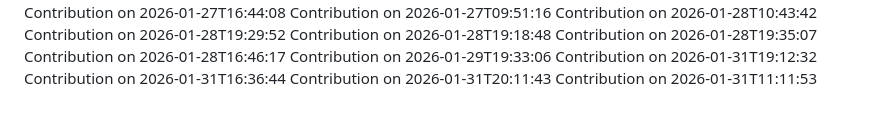
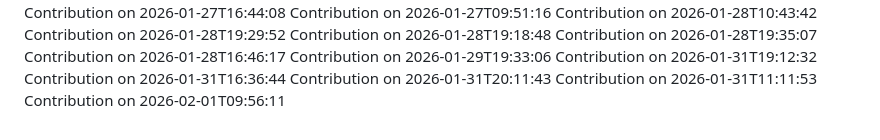
Before and after one commit to SudeepKamaraj/pvp, a Markdown page: CONTRIBUTIONS.md, the part around the change. Rendered like a GitHub page.

Commit message:
docs: update contributions log for 2026-02-01T09:56:11

```diff
--- a/CONTRIBUTIONS.md
+++ b/CONTRIBUTIONS.md
@@ -106,3 +106,4 @@ Contribution on 2026-01-31T19:12:32
 Contribution on 2026-01-31T16:36:44
 Contribution on 2026-01-31T20:11:43
 Contribution on 2026-01-31T11:11:53
+Contribution on 2026-02-01T09:56:11
```
